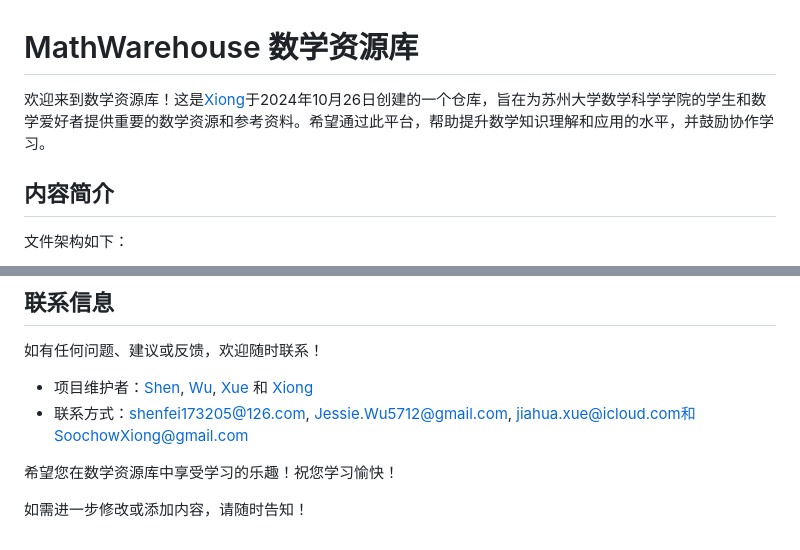
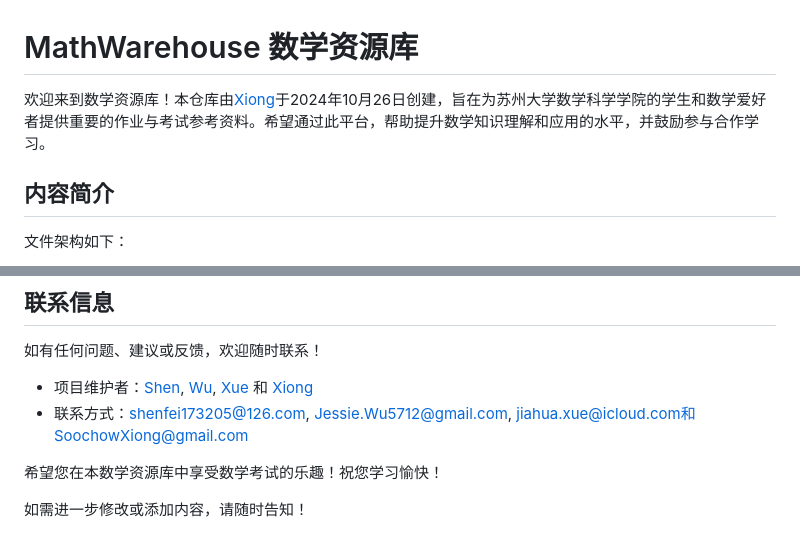
Before and after one commit to SoochowXiong/MathWarehouse, a Markdown page: README.md, 2 parts joined by grey strips. GitHub-like rendering.

```diff
--- a/README.md
+++ b/README.md
@@ -1,5 +1,5 @@
 # MathWarehouse 数学资源库
-欢迎来到数学资源库！这是[Xiong](https://github.com/SoochowXiong)于2024年10月26日创建的一个仓库，旨在为苏州大学数学科学学院的学生和数学爱好者提供重要的数学资源和参考资料。希望通过此平台，帮助提升数学知识理解和应用的水平，并鼓励协作学习。
+欢迎来到数学资源库！本仓库由[Xiong](https://github.com/SoochowXiong)于2024年10月26日创建，旨在为苏州大学数学科学学院的学生和数学爱好者提供重要的作业与考试参考资料。希望通过此平台，帮助提升数学知识理解和应用的水平，并鼓励参与合作学习。
 
 ## 内容简介
 文件架构如下：
@@ -202,6 +202,6 @@
 - 项目维护者：[Shen](https://github.com/ShenFeilang), [Wu](https://github.com/Jessiewu5), [Xue](https://github.com/xuejiahua) 和 [Xiong](https://github.com/SoochowXiong)
 - 联系方式：shenfei173205@126.com, Jessie.Wu5712@gmail.com, jiahua.xue@icloud.com和 SoochowXiong@gmail.com
 
-希望您在数学资源库中享受学习的乐趣！祝您学习愉快！
+希望您在本数学资源库中享受数学考试的乐趣！祝您学习愉快！
 
 如需进一步修改或添加内容，请随时告知！
```
